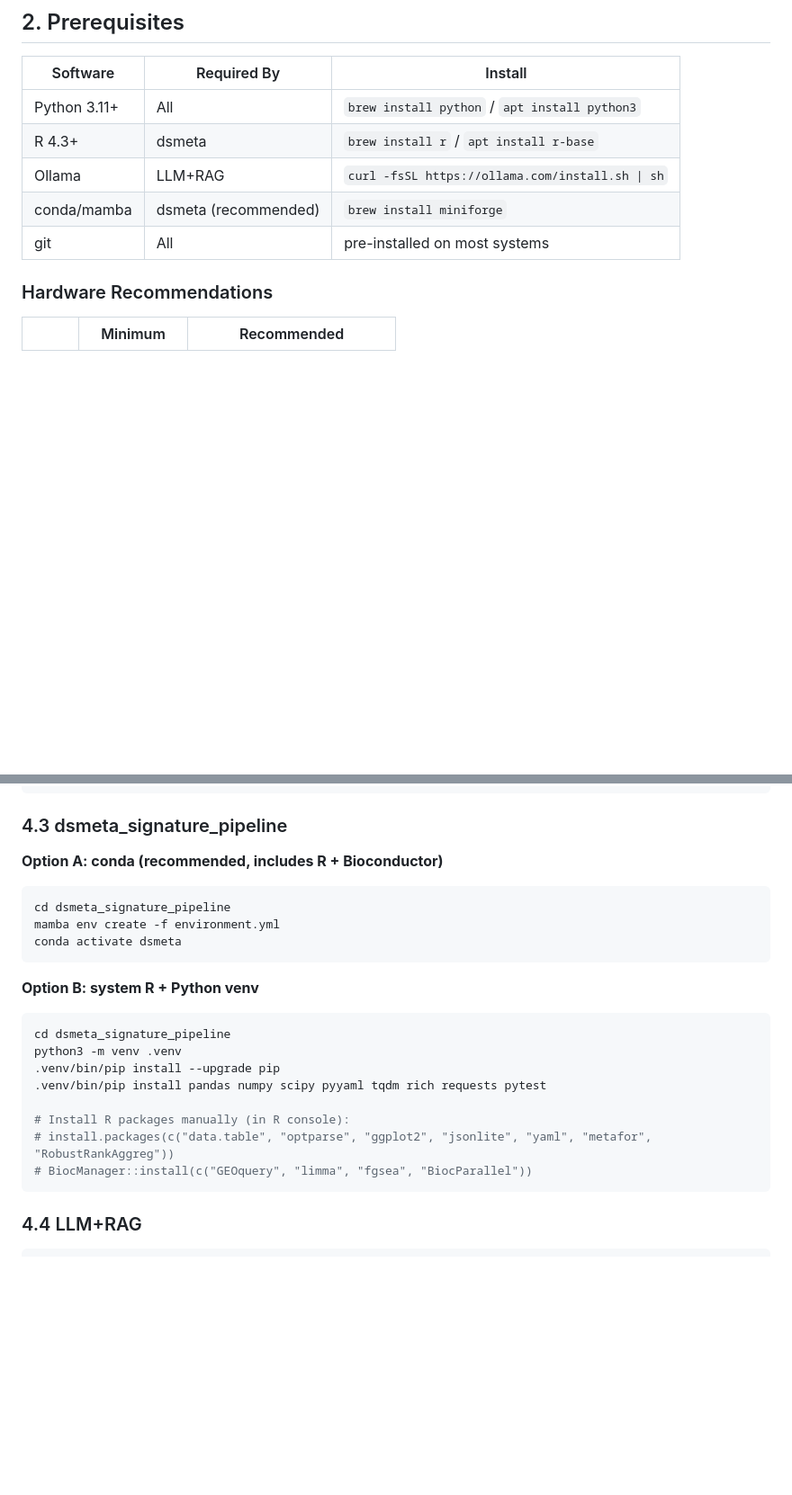
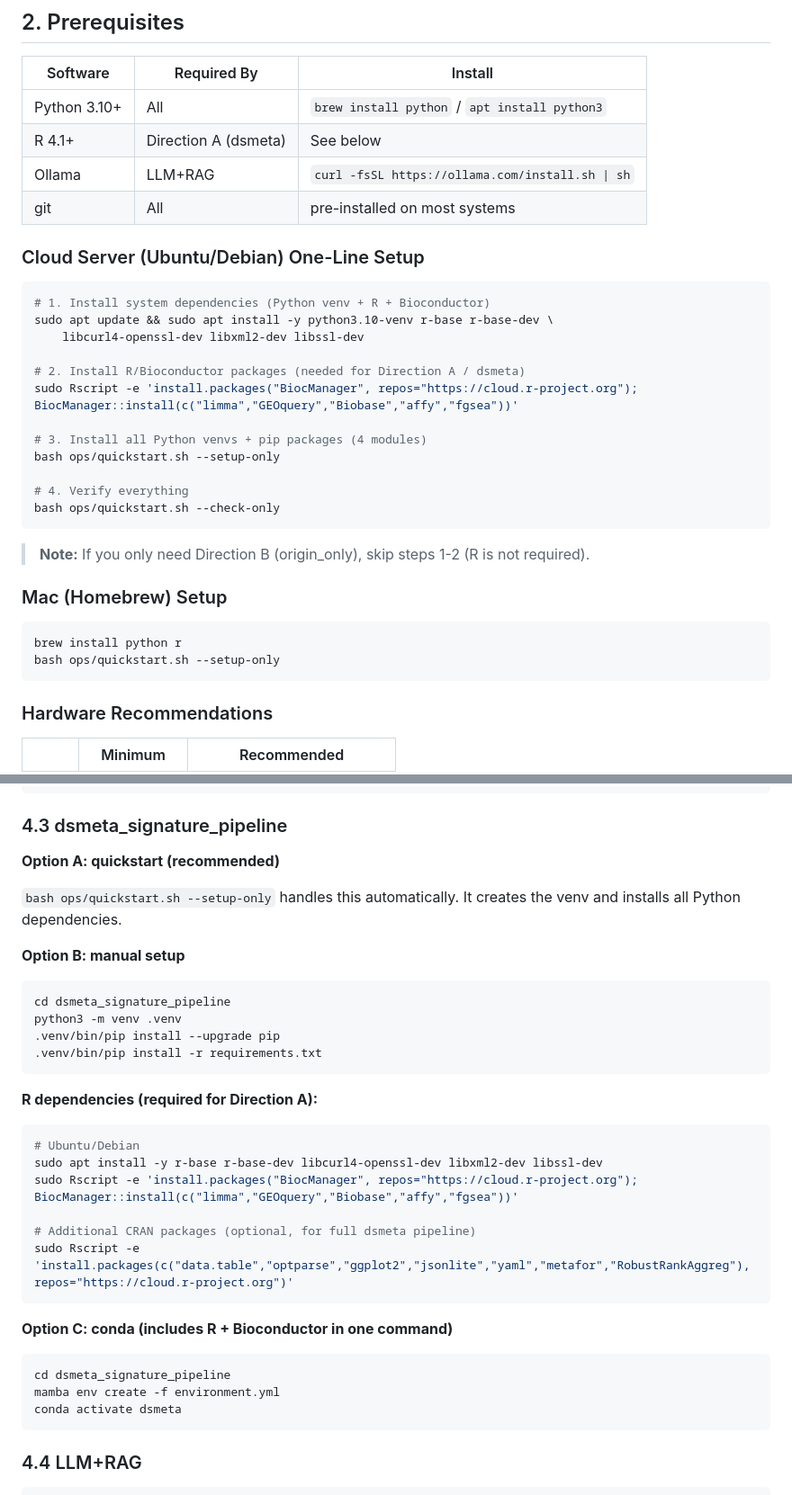
Before and after one commit to Xiangyu7/drug-repurposing-platform, a Markdown page: HOW_TO_RUN.md, 2 parts joined by grey strips. Shown at 90% size. Drawn GitHub-style; blank space fills up the shorter version.

Commit message:
docs: update HOW_TO_RUN with cloud server setup instructions
- Add Ubuntu one-line setup commands (apt + R + Bioconductor + quickstart)
- Update Section 2 Prerequisites with cloud vs Mac paths
- Update Section 4.3 dsmeta to recommend quickstart, add manual R install
- Add common issues: python3-venv, R not found

Co-Authored-By: Claude Opus 4.6 <noreply@anthropic.com>

````diff
--- a/HOW_TO_RUN.md
+++ b/HOW_TO_RUN.md
@@ -26,11 +26,36 @@ Drug Repurposing/
 
 | Software | Required By | Install |
 |---|---|---|
-| Python 3.11+ | All | `brew install python` / `apt install python3` |
-| R 4.3+ | dsmeta | `brew install r` / `apt install r-base` |
+| Python 3.10+ | All | `brew install python` / `apt install python3` |
+| R 4.1+ | Direction A (dsmeta) | See below |
 | Ollama | LLM+RAG | `curl -fsSL https://ollama.com/install.sh \| sh` |
-| conda/mamba | dsmeta (recommended) | `brew install miniforge` |
 | git | All | pre-installed on most systems |
+
+### Cloud Server (Ubuntu/Debian) One-Line Setup
+
+```bash
+# 1. Install system dependencies (Python venv + R + Bioconductor)
+sudo apt update && sudo apt install -y python3.10-venv r-base r-base-dev \
+    libcurl4-openssl-dev libxml2-dev libssl-dev
+
+# 2. Install R/Bioconductor packages (needed for Direction A / dsmeta)
+sudo Rscript -e 'install.packages("BiocManager", repos="https://cloud.r-project.org"); BiocManager::install(c("limma","GEOquery","Biobase","affy","fgsea"))'
+
+# 3. Install all Python venvs + pip packages (4 modules)
+bash ops/quickstart.sh --setup-only
+
+# 4. Verify everything
+bash ops/quickstart.sh --check-only
+```
+
+> **Note:** If you only need Direction B (origin_only), skip steps 1-2 (R is not required).
+
+### Mac (Homebrew) Setup
+
+```bash
+brew install python r
+bash ops/quickstart.sh --setup-only
+```
 
 ### Hardware Recommendations
 
@@ -94,23 +119,33 @@ python3 -m venv .venv
 
 ### 4.3 dsmeta_signature_pipeline
 
-**Option A: conda (recommended, includes R + Bioconductor)**
+**Option A: quickstart (recommended)**
+
+`bash ops/quickstart.sh --setup-only` handles this automatically. It creates the venv and installs all Python dependencies.
+
+**Option B: manual setup**
+```bash
+cd dsmeta_signature_pipeline
+python3 -m venv .venv
+.venv/bin/pip install --upgrade pip
+.venv/bin/pip install -r requirements.txt
+```
+
+**R dependencies (required for Direction A):**
+```bash
+# Ubuntu/Debian
+sudo apt install -y r-base r-base-dev libcurl4-openssl-dev libxml2-dev libssl-dev
+sudo Rscript -e 'install.packages("BiocManager", repos="https://cloud.r-project.org"); BiocManager::install(c("limma","GEOquery","Biobase","affy","fgsea"))'
+
+# Additional CRAN packages (optional, for full dsmeta pipeline)
+sudo Rscript -e 'install.packages(c("data.table","optparse","ggplot2","jsonlite","yaml","metafor","RobustRankAggreg"), repos="https://cloud.r-project.org")'
+```
+
+**Option C: conda (includes R + Bioconductor in one command)**
 ```bash
 cd dsmeta_signature_pipeline
 mamba env create -f environment.yml
 conda activate dsmeta
-```
-
-**Option B: system R + Python venv**
-```bash
-cd dsmeta_signature_pipeline
-python3 -m venv .venv
-.venv/bin/pip install --upgrade pip
-.venv/bin/pip install pandas numpy scipy pyyaml tqdm rich requests pytest
-
-# Install R packages manually (in R console):
-# install.packages(c("data.table", "optparse", "ggplot2", "jsonlite", "yaml", "metafor", "RobustRankAggreg"))
-# BiocManager::install(c("GEOquery", "limma", "fgsea", "BiocParallel"))
 ```
 
 ### 4.4 LLM+RAG
````
Also changed, not shown: other parts of HOW_TO_RUN.md (+3 -1 lines).
